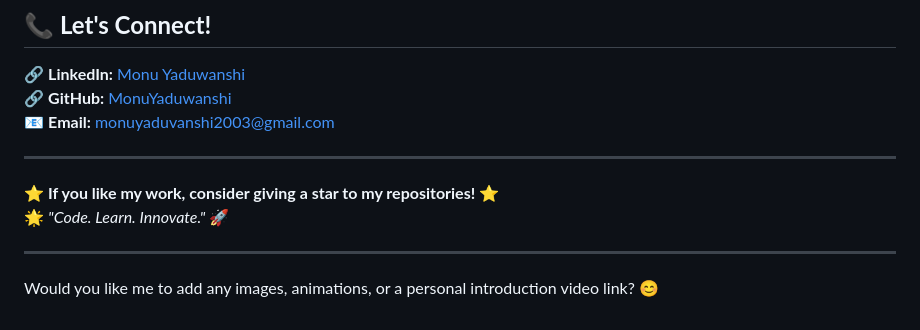
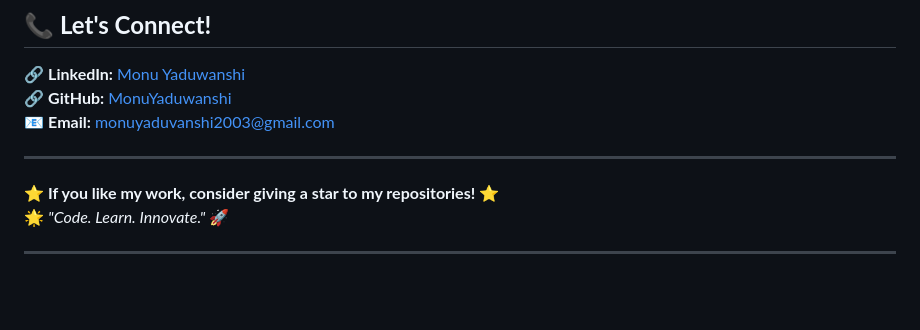
Before and after one commit to Monu-Yaduwanshi/My_Personal_Portfolio, a Markdown page: README.md, the part around the change. Rendered like a GitHub page; blank space fills up the shorter version.

```diff
--- a/README.md
+++ b/README.md
@@ -119,5 +119,3 @@ val stack = listOf("Kotlin", "Jetpack Compose", "Firebase")
 🌟 _"Code. Learn. Innovate."_ 🚀
 
 ---
-
-Would you like me to add any images, animations, or a personal introduction video link? 😊
```
